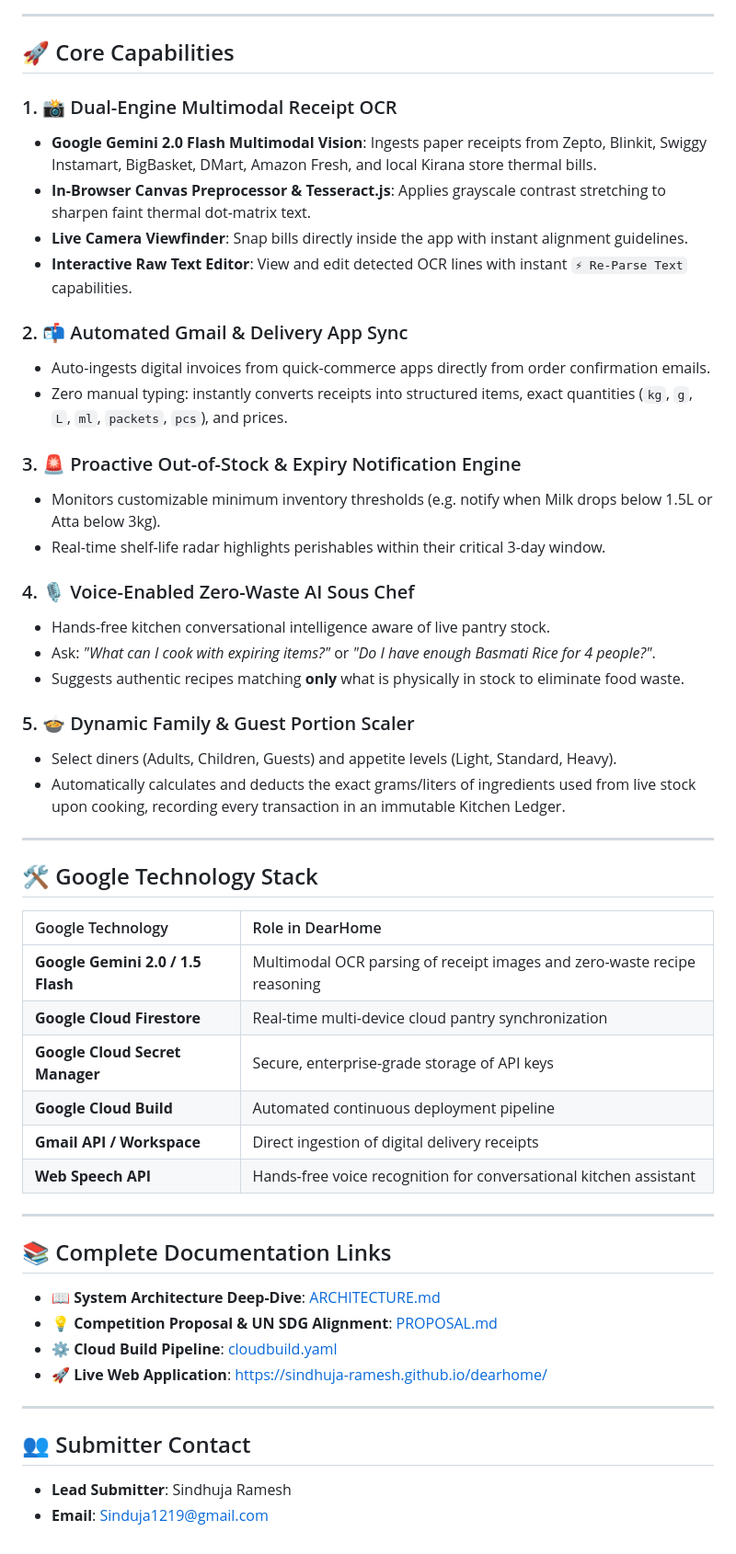
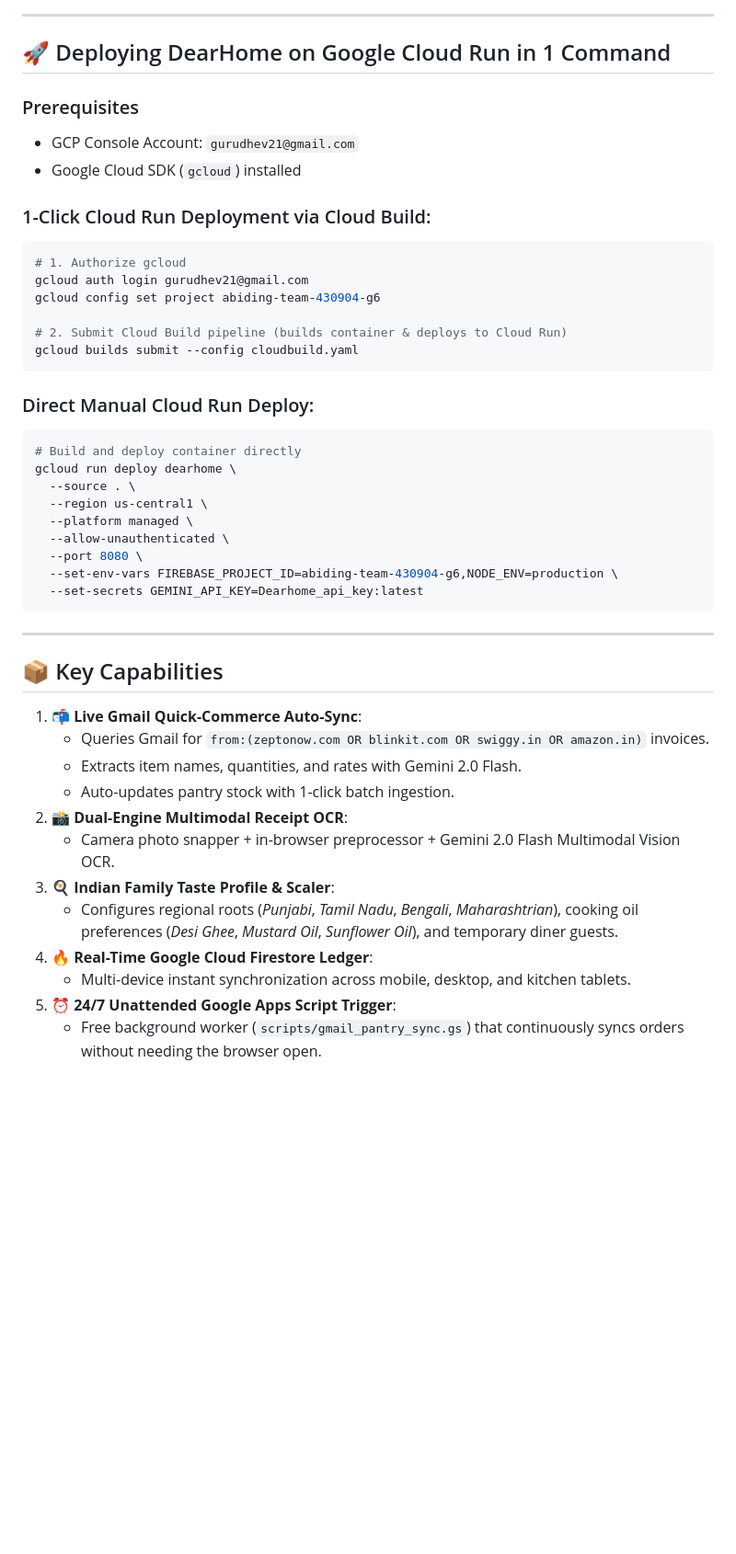
Before and after one commit to sindhuja-ramesh/dearhome, a Markdown page: README.md, the part around one of its changes. Shown at 92% size. Rendered like a GitHub page; blank space fills up the shorter version.

Commit message:
docs: update architecture, Cloud Run deployment guide, and GCP ecosystem

````diff
--- a/README.md
+++ b/README.md
@@ -66,55 +70,48 @@ flowchart TD
 
 ---
 
-## 🚀 Core Capabilities
+## 🚀 Deploying DearHome on Google Cloud Run in 1 Command
 
-### 1. 📸 Dual-Engine Multimodal Receipt OCR
-- **Google Gemini 2.0 Flash Multimodal Vision**: Ingests paper receipts from Zepto, Blinkit, Swiggy Instamart, BigBasket, DMart, Amazon Fresh, and local Kirana store thermal bills.
-- **In-Browser Canvas Preprocessor & Tesseract.js**: Applies grayscale contrast stretching to sharpen faint thermal dot-matrix text.
-- **Live Camera Viewfinder**: Snap bills directly inside the app with instant alignment guidelines.
-- **Interactive Raw Text Editor**: View and edit detected OCR lines with instant `⚡ Re-Parse Text` capabilities.
+### Prerequisites
+- GCP Console Account: `gurudhev21@gmail.com`
+- Google Cloud SDK (`gcloud`) installed
 
-### 2. 📬 Automated Gmail & Delivery App Sync
-- Auto-ingests digital invoices from quick-commerce apps directly from order confirmation emails.
-- Zero manual typing: instantly converts receipts into structured items, exact quantities (`kg`, `g`, `L`, `ml`, `packets`, `pcs`), and prices.
+### 1-Click Cloud Run Deployment via Cloud Build:
+```bash
+# 1. Authorize gcloud
+gcloud auth login gurudhev21@gmail.com
+gcloud config set project abiding-team-430904-g6
 
-### 3. 🚨 Proactive Out-of-Stock & Expiry Notification Engine
-- Monitors customizable minimum inventory thresholds (e.g. notify when Milk drops below 1.5L or Atta below 3kg).
-- Real-time shelf-life radar highlights perishables within their critical 3-day window.
+# 2. Submit Cloud Build pipeline (builds container & deploys to Cloud Run)
+gcloud builds submit --config cloudbuild.yaml
+```
 
-### 4. 🎙️ Voice-Enabled Zero-Waste AI Sous Chef
-- Hands-free kitchen conversational intelligence aware of live pantry stock.
-- Ask: *"What can I cook with expiring items?"* or *"Do I have enough Basmati Rice for 4 people?"*.
-- Suggests authentic recipes matching **only** what is physically in stock to eliminate food waste.
-
-### 5. 🍲 Dynamic Family & Guest Portion Scaler
-- Select diners (Adults, Children, Guests) and appetite levels (Light, Standard, Heavy).
-- Automatically calculates and deducts the exact grams/liters of ingredients used from live stock upon cooking, recording every transaction in an immutable Kitchen Ledger.
+### Direct Manual Cloud Run Deploy:
+```bash
+# Build and deploy container directly
+gcloud run deploy dearhome \
+  --source . \
+  --region us-central1 \
+  --platform managed \
+  --allow-unauthenticated \
+  --port 8080 \
+  --set-env-vars FIREBASE_PROJECT_ID=abiding-team-430904-g6,NODE_ENV=production \
+  --set-secrets GEMINI_API_KEY=Dearhome_api_key:latest
+```
 
 ---
 
-## 🛠️ Google Technology Stack
+## 📦 Key Capabilities
 
-| Google Technology | Role in DearHome |
-| :--- | :--- |
-| **Google Gemini 2.0 / 1.5 Flash** | Multimodal OCR parsing of receipt images and zero-waste recipe reasoning |
-| **Google Cloud Firestore** | Real-time multi-device cloud pantry synchronization |
-| **Google Cloud Secret Manager** | Secure, enterprise-grade storage of API keys |
-| **Google Cloud Build** | Automated continuous deployment pipeline |
-| **Gmail API / Workspace** | Direct ingestion of digital delivery receipts |
-| **Web Speech API** | Hands-free voice recognition for conversational kitchen assistant |
-
----
-
-## 📚 Complete Documentation Links
-
-- 📖 **System Architecture Deep-Dive**: [ARCHITECTURE.md](ARCHITECTURE.md)
-- 💡 **Competition Proposal & UN SDG Alignment**: [PROPOSAL.md](PROPOSAL.md)
-- ⚙️ **Cloud Build Pipeline**: [cloudbuild.yaml](cloudbuild.yaml)
-- 🚀 **Live Web Application**: [https://sindhuja-ramesh.github.io/dearhome/](https://sindhuja-ramesh.github.io/dearhome/)
-
----
-
-## 👥 Submitter Contact
-- **Lead Submitter**: Sindhuja Ramesh
-- **Email**: Sinduja1219@gmail.com
+1. **📬 Live Gmail Quick-Commerce Auto-Sync**:
+   - Queries Gmail for `from:(zeptonow.com OR blinkit.com OR swiggy.in OR amazon.in)` invoices.
+   - Extracts item names, quantities, and rates with Gemini 2.0 Flash.
+   - Auto-updates pantry stock with 1-click batch ingestion.
+2. **📸 Dual-Engine Multimodal Receipt OCR**:
+   - Camera photo snapper + in-browser preprocessor + Gemini 2.0 Flash Multimodal Vision OCR.
+3. **🍳 Indian Family Taste Profile & Scaler**:
+   - Configures regional roots (*Punjabi*, *Tamil Nadu*, *Bengali*, *Maharashtrian*), cooking oil preferences (*Desi Ghee*, *Mustard Oil*, *Sunflower Oil*), and temporary diner guests.
+4. **🔥 Real-Time Google Cloud Firestore Ledger**:
+   - Multi-device instant synchronization across mobile, desktop, and kitchen tablets.
+5. **⏰ 24/7 Unattended Google Apps Script Trigger**:
+   - Free background worker (`scripts/gmail_pantry_sync.gs`) that continuously syncs orders without needing the browser open.
````
Also changed, not shown: other parts of README.md (+44 -40 lines).
